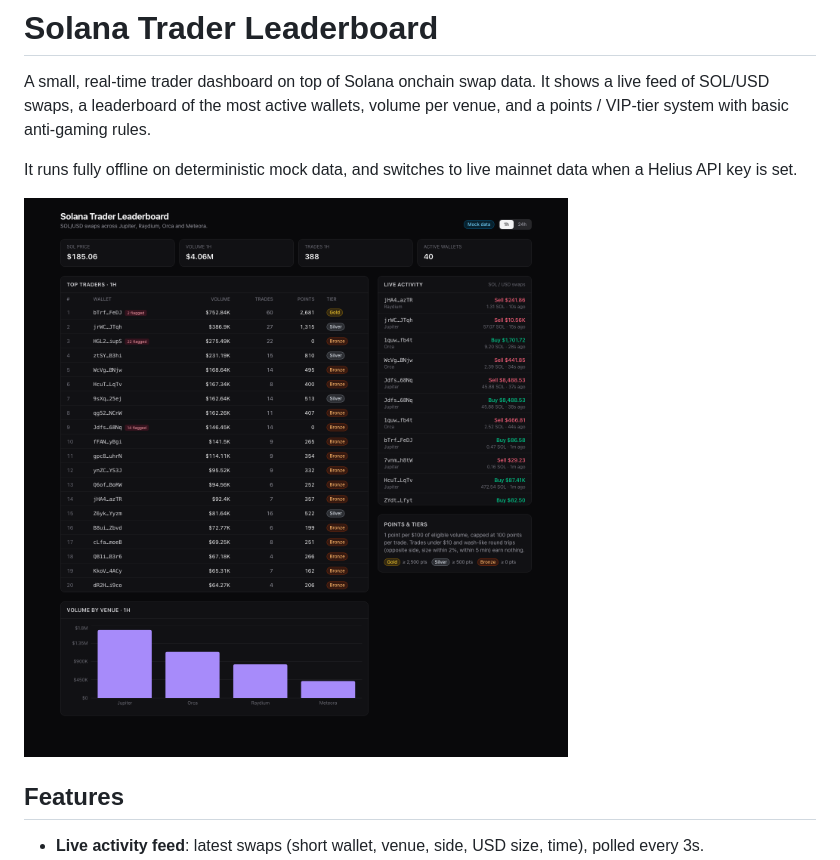
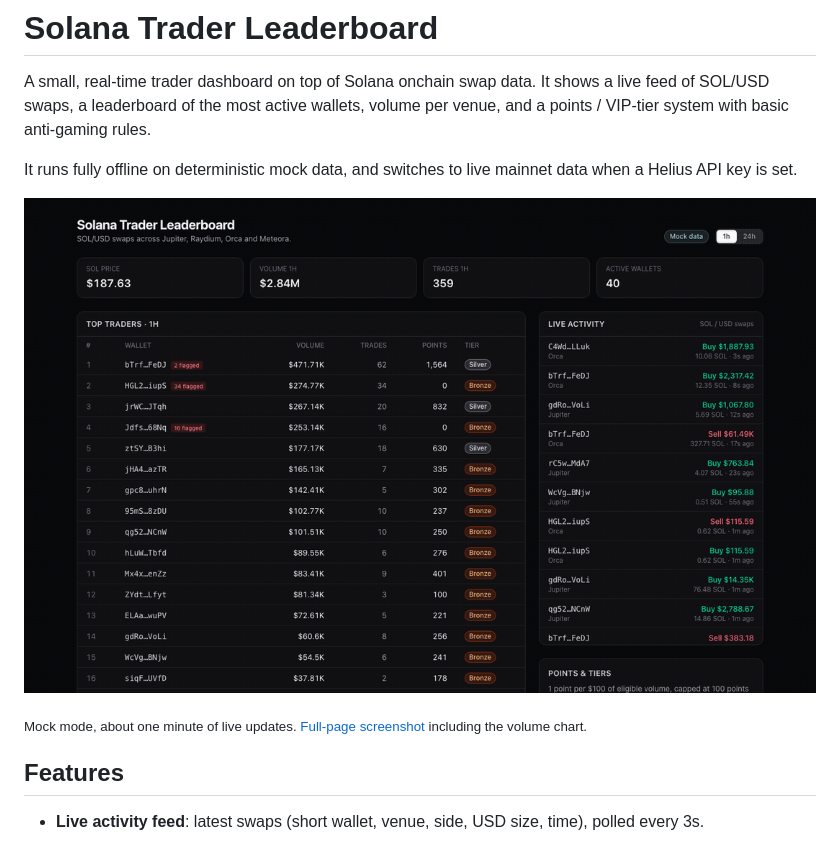
Before and after one commit to Daro007/solana-trader-leaderboard, a Markdown page: README.md, the part around the change. Drawn GitHub-style; pictures changed too: docs/demo.gif (added).

Commit message:
docs: add animated demo of the live dashboard to README
Co-Authored-By: Claude Opus 5.5 <noreply@anthropic.com>

```diff
--- a/README.md
+++ b/README.md
@@ -5,7 +5,9 @@ leaderboard of the most active wallets, volume per venue, and a points / VIP-tie
 
 It runs fully offline on deterministic mock data, and switches to live mainnet data when a Helius API key is set.
 
-![Dashboard screenshot](docs/screenshot.png)
+![Solana Trader Leaderboard dashboard](docs/demo.gif)
+
+<sub>Mock mode, about one minute of live updates. [Full-page screenshot](docs/screenshot.png) including the volume chart.</sub>
 
 ## Features
 
```
